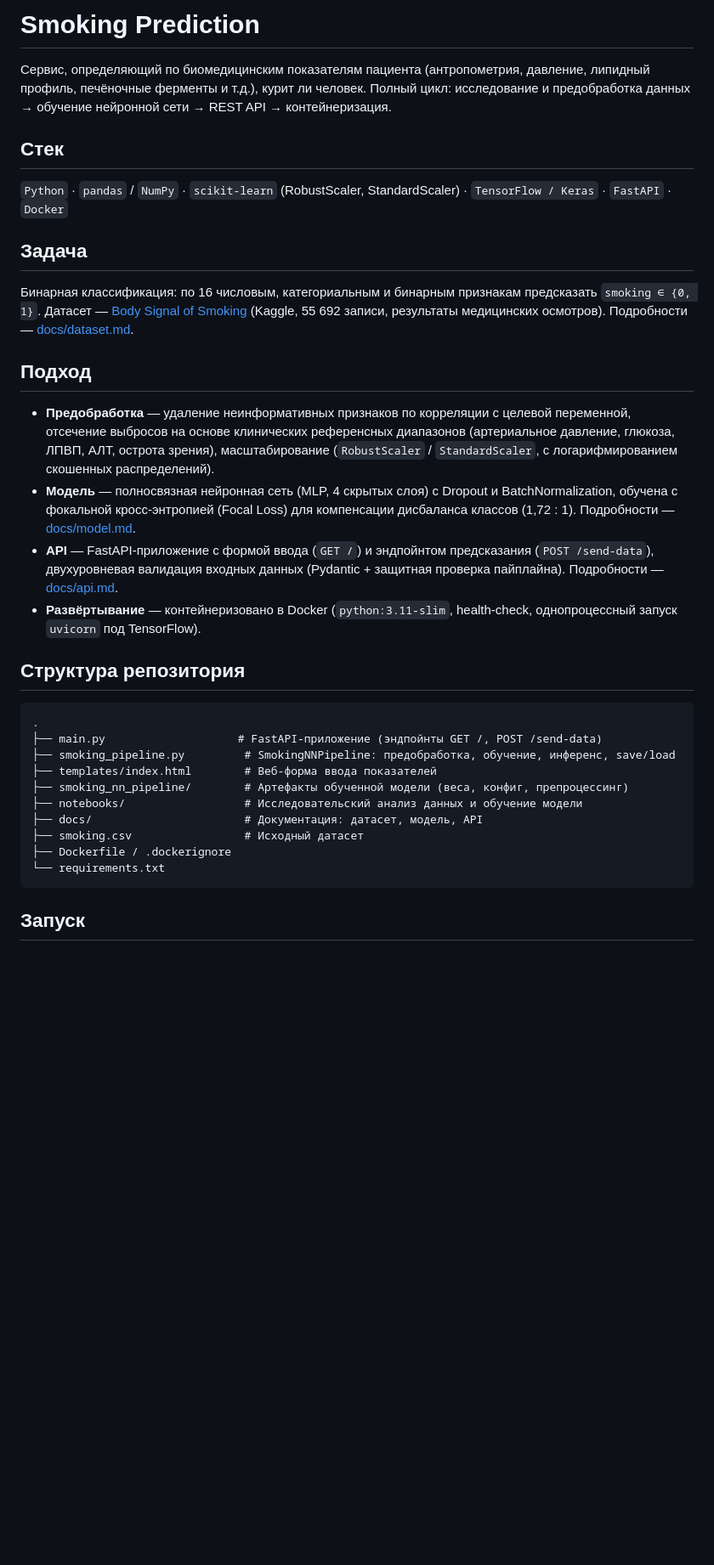
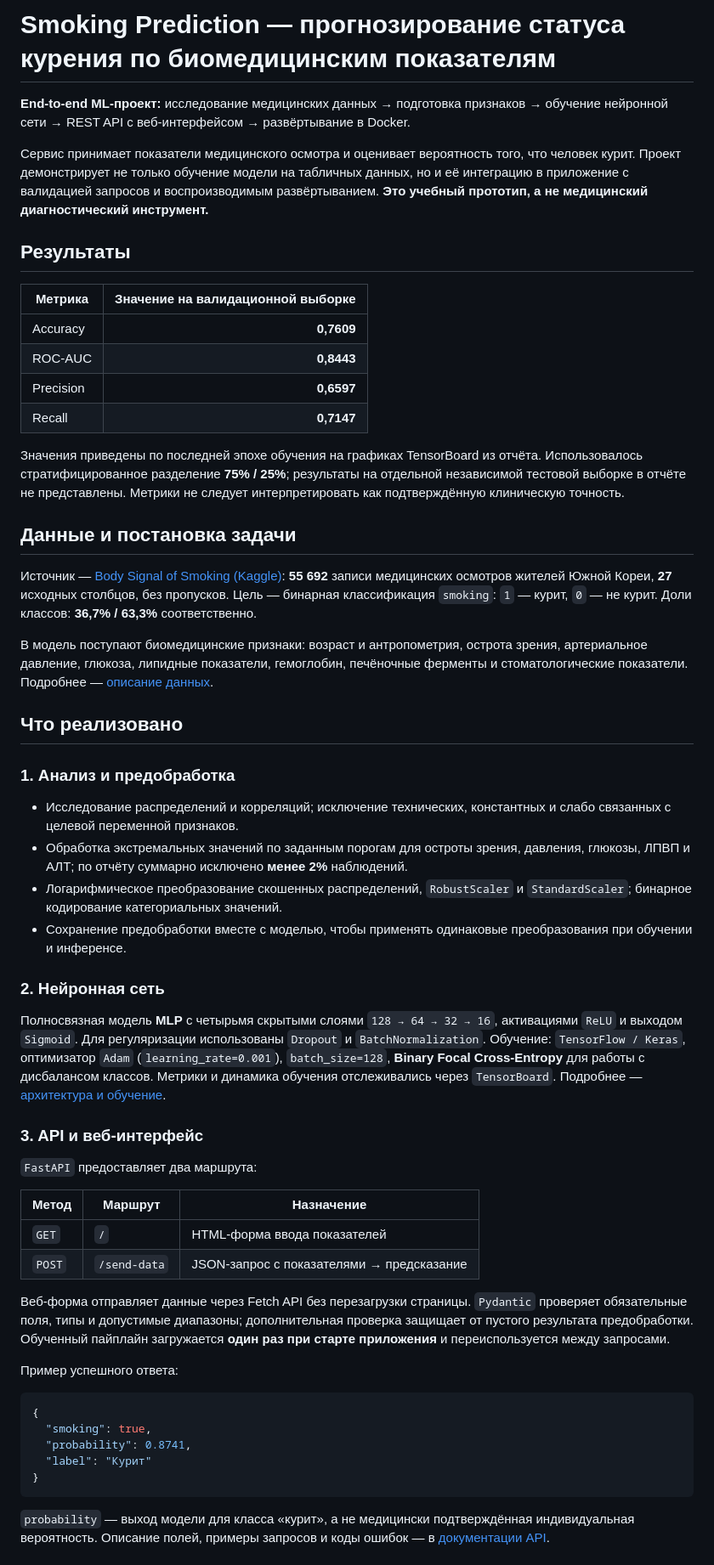
Before and after one commit to qazya1/smoking_fact_prediction, a Markdown page: README.md, the part around one of its changes. Shown at 85% size. GitHub-like rendering; blank space fills up the shorter version.

Commit message:
docs: improve portfolio README with methodology and validation results

````diff
--- a/README.md
+++ b/README.md
@@ -1,52 +1,59 @@
-# Smoking Prediction
+# Smoking Prediction — прогнозирование статуса курения по биомедицинским показателям
 
-Сервис, определяющий по биомедицинским показателям пациента (антропометрия,
-давление, липидный профиль, печёночные ферменты и т.д.), курит ли человек.
-Полный цикл: исследование и предобработка данных → обучение нейронной сети →
-REST API → контейнеризация.
+**End-to-end ML-проект:** исследование медицинских данных → подготовка признаков → обучение нейронной сети → REST API с веб-интерфейсом → развёртывание в Docker.
 
-## Стек
+Сервис принимает показатели медицинского осмотра и оценивает вероятность того, что человек курит. Проект демонстрирует не только обучение модели на табличных данных, но и её интеграцию в приложение с валидацией запросов и воспроизводимым развёртыванием. **Это учебный прототип, а не медицинский диагностический инструмент.**
 
-`Python` · `pandas` / `NumPy` · `scikit-learn` (RobustScaler, StandardScaler) ·
-`TensorFlow / Keras` · `FastAPI` · `Docker`
+## Результаты
 
-## Задача
+| Метрика | Значение на валидационной выборке |
+| --- | ---: |
+| Accuracy | **0,7609** |
+| ROC-AUC | **0,8443** |
+| Precision | **0,6597** |
+| Recall | **0,7147** |
 
-Бинарная классификация: по 16 числовым, категориальным и бинарным признакам
-предсказать `smoking ∈ {0, 1}`. Датасет — [Body Signal of Smoking](https://www.kaggle.com/datasets/kukuroo3/body-signal-of-smoking)
-(Kaggle, 55 692 записи, результаты медицинских осмотров). Подробности —
-[docs/dataset.md](docs/dataset.md).
+Значения приведены по последней эпохе обучения на графиках TensorBoard из отчёта. Использовалось стратифицированное разделение **75% / 25%**; результаты на отдельной независимой тестовой выборке в отчёте не представлены. Метрики не следует интерпретировать как подтверждённую клиническую точность.
 
-## Подход
+## Данные и постановка задачи
 
-- **Предобработка** — удаление неинформативных признаков по корреляции с
-  целевой переменной, отсечение выбросов на основе клинических референсных
-  диапазонов (артериальное давление, глюкоза, ЛПВП, АЛТ, острота зрения),
-  масштабирование (`RobustScaler` / `StandardScaler`, с логарифмированием
-  скошенных распределений).
-- **Модель** — полносвязная нейронная сеть (MLP, 4 скрытых слоя) с Dropout и
-  BatchNormalization, обучена с фокальной кросс-энтропией (Focal Loss) для
-  компенсации дисбаланса классов (1,72 : 1). Подробности — [docs/model.md](docs/model.md).
-- **API** — FastAPI-приложение с формой ввода (`GET /`) и эндпойнтом
-  предсказания (`POST /send-data`), двухуровневая валидация входных данных
-  (Pydantic + защитная проверка пайплайна). Подробности — [docs/api.md](docs/api.md).
-- **Развёртывание** — контейнеризовано в Docker (`python:3.11-slim`,
-  health-check, однопроцессный запуск `uvicorn` под TensorFlow).
+Источник — [Body Signal of Smoking (Kaggle)](https://www.kaggle.com/datasets/kukuroo3/body-signal-of-smoking): **55 692** записи медицинских осмотров жителей Южной Кореи, **27** исходных столбцов, без пропусков. Цель — бинарная классификация `smoking`: `1` — курит, `0` — не курит. Доли классов: **36,7% / 63,3%** соответственно.
 
-## Структура репозитория
+В модель поступают биомедицинские признаки: возраст и антропометрия, острота зрения, артериальное давление, глюкоза, липидные показатели, гемоглобин, печёночные ферменты и стоматологические показатели. Подробнее — [описание данных](docs/dataset.md).
 
-```
-.
-├── main.py                    # FastAPI-приложение (эндпойнты GET /, POST /send-data)
-├── smoking_pipeline.py         # SmokingNNPipeline: предобработка, обучение, инференс, save/load
-├── templates/index.html        # Веб-форма ввода показателей
-├── smoking_nn_pipeline/        # Артефакты обученной модели (веса, конфиг, препроцессинг)
-├── notebooks/                  # Исследовательский анализ данных и обучение модели
-├── docs/                       # Документация: датасет, модель, API
-├── smoking.csv                 # Исходный датасет
-├── Dockerfile / .dockerignore
-└── requirements.txt
+## Что реализовано
+
+### 1. Анализ и предобработка
+
+- Исследование распределений и корреляций; исключение технических, константных и слабо связанных с целевой переменной признаков.
+- Обработка экстремальных значений по заданным порогам для остроты зрения, давления, глюкозы, ЛПВП и АЛТ; по отчёту суммарно исключено **менее 2%** наблюдений.
+- Логарифмическое преобразование скошенных распределений, `RobustScaler` и `StandardScaler`; бинарное кодирование категориальных значений.
+- Сохранение предобработки вместе с моделью, чтобы применять одинаковые преобразования при обучении и инференсе.
+
+### 2. Нейронная сеть
+
+Полносвязная модель **MLP** с четырьмя скрытыми слоями `128 → 64 → 32 → 16`, активациями `ReLU` и выходом `Sigmoid`. Для регуляризации использованы `Dropout` и `BatchNormalization`. Обучение: `TensorFlow / Keras`, оптимизатор `Adam` (`learning_rate=0.001`), `batch_size=128`, **Binary Focal Cross-Entropy** для работы с дисбалансом классов. Метрики и динамика обучения отслеживались через `TensorBoard`. Подробнее — [архитектура и обучение](docs/model.md).
+
+### 3. API и веб-интерфейс
+
+`FastAPI` предоставляет два маршрута:
+
+| Метод | Маршрут | Назначение |
+| --- | --- | --- |
+| `GET` | `/` | HTML-форма ввода показателей |
+| `POST` | `/send-data` | JSON-запрос с показателями → предсказание |
+
+Веб-форма отправляет данные через Fetch API без перезагрузки страницы. `Pydantic` проверяет обязательные поля, типы и допустимые диапазоны; дополнительная проверка защищает от пустого результата предобработки. Обученный пайплайн загружается **один раз при старте приложения** и переиспользуется между запросами.
+
+Пример успешного ответа:
+
+```json
+{
+  "smoking": true,
+  "probability": 0.8741,
+  "label": "Курит"
+}
 ```
 
-## Запуск
+`probability` — выход модели для класса «курит», а не медицински подтверждённая индивидуальная вероятность. Описание полей, примеры запросов и коды ошибок — в [документации API](docs/api.md).
 
````
Also changed, not shown: other parts of README.md (+31 -16 lines).
